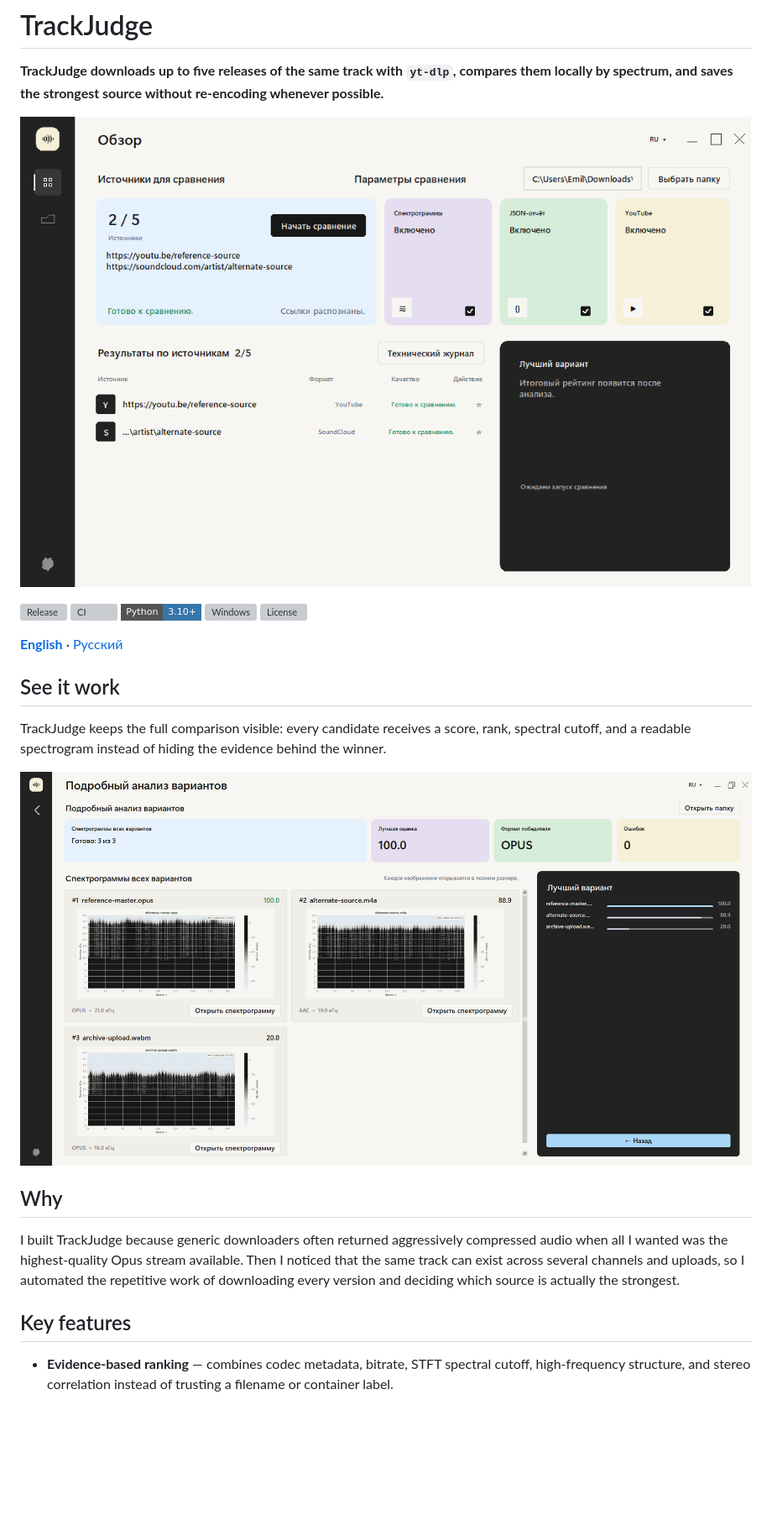
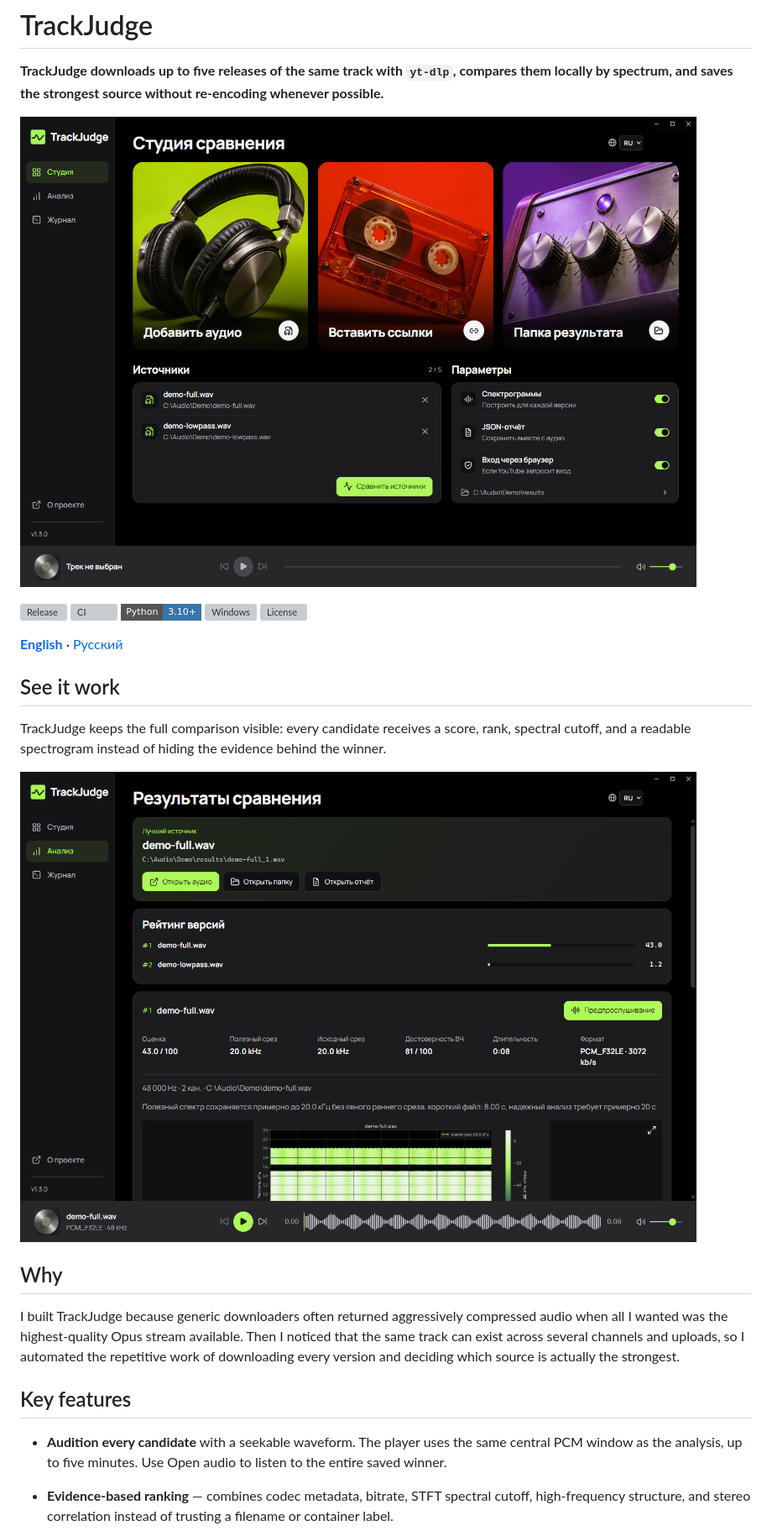
Before and after one commit to emmzde/track-judge, a Markdown page: README.md, the part around one of its changes. Shown at 84% size. GitHub-like rendering; pictures changed too: assets/trackjudge-analysis.png, assets/trackjudge-gui.png; badges without logos; blank space fills up the shorter version; grey boxes are pictures that could not be loaded.

```diff
--- a/README.md
+++ b/README.md
@@ -24,6 +24,8 @@ I built TrackJudge because generic downloaders often returned aggressively compr
 
 ## Key features
 
+- **Audition every candidate** with a seekable waveform. The player uses the same central PCM window as the analysis, up to five minutes. Use Open audio to listen to the entire saved winner.
+
 - **Evidence-based ranking** — combines codec metadata, bitrate, STFT spectral cutoff, high-frequency structure, and stereo correlation instead of trusting a filename or container label.
 - **Local, private analysis** — audio is analyzed on the machine; TrackJudge does not upload tracks, reports, or browser cookies to its own service.
 - **Every candidate stays inspectable** — generates a ranked gallery of full-size spectrograms and an optional machine-readable JSON report.
```
Also changed, not shown: other parts of README.md (+5 -3 lines), AUDIT.ru.md (added, +34 -0 lines), README.ru.md (+39 -3 lines), THIRD_PARTY_NOTICES.md (+8 -0 lines), docs/releases/v1.3.0.md (added, +19 -0 lines), 1 other file.
